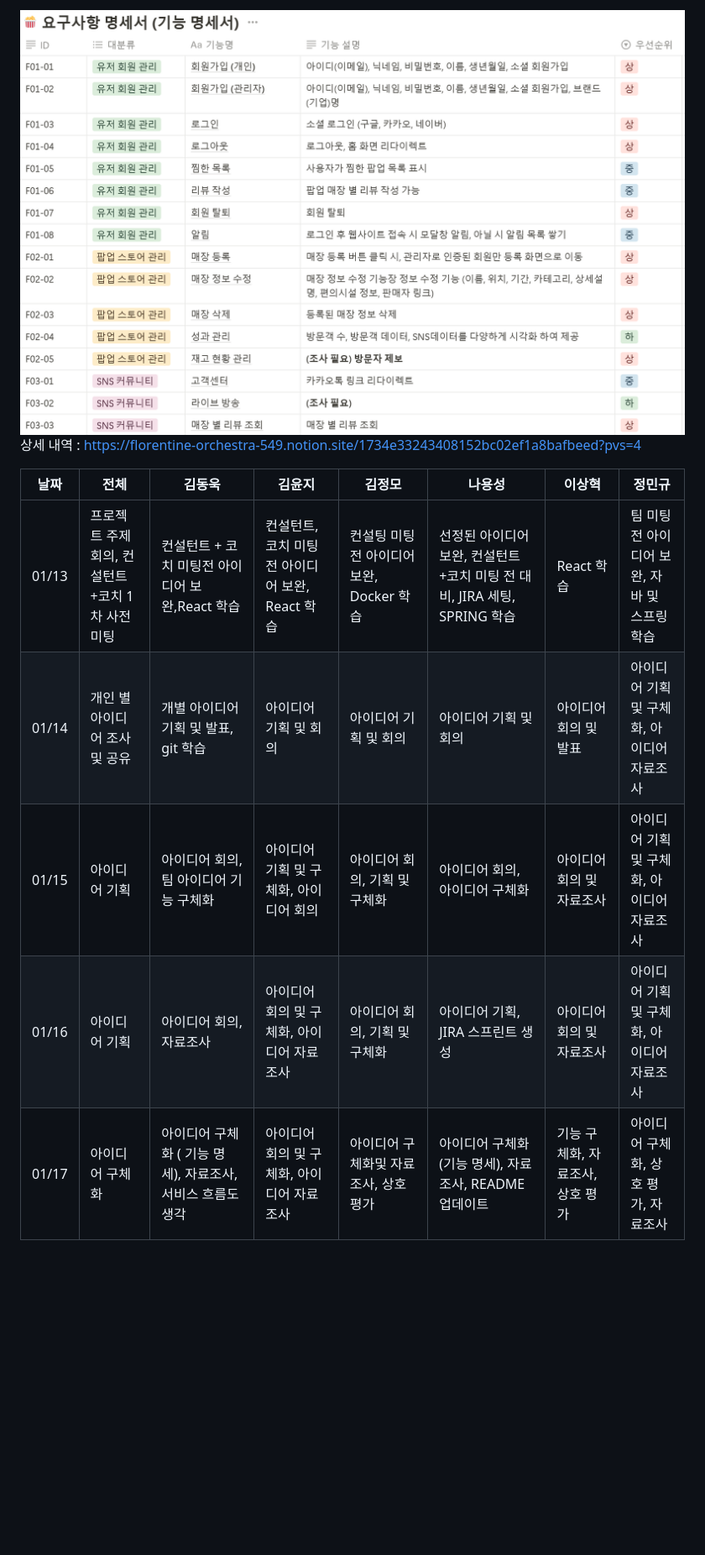
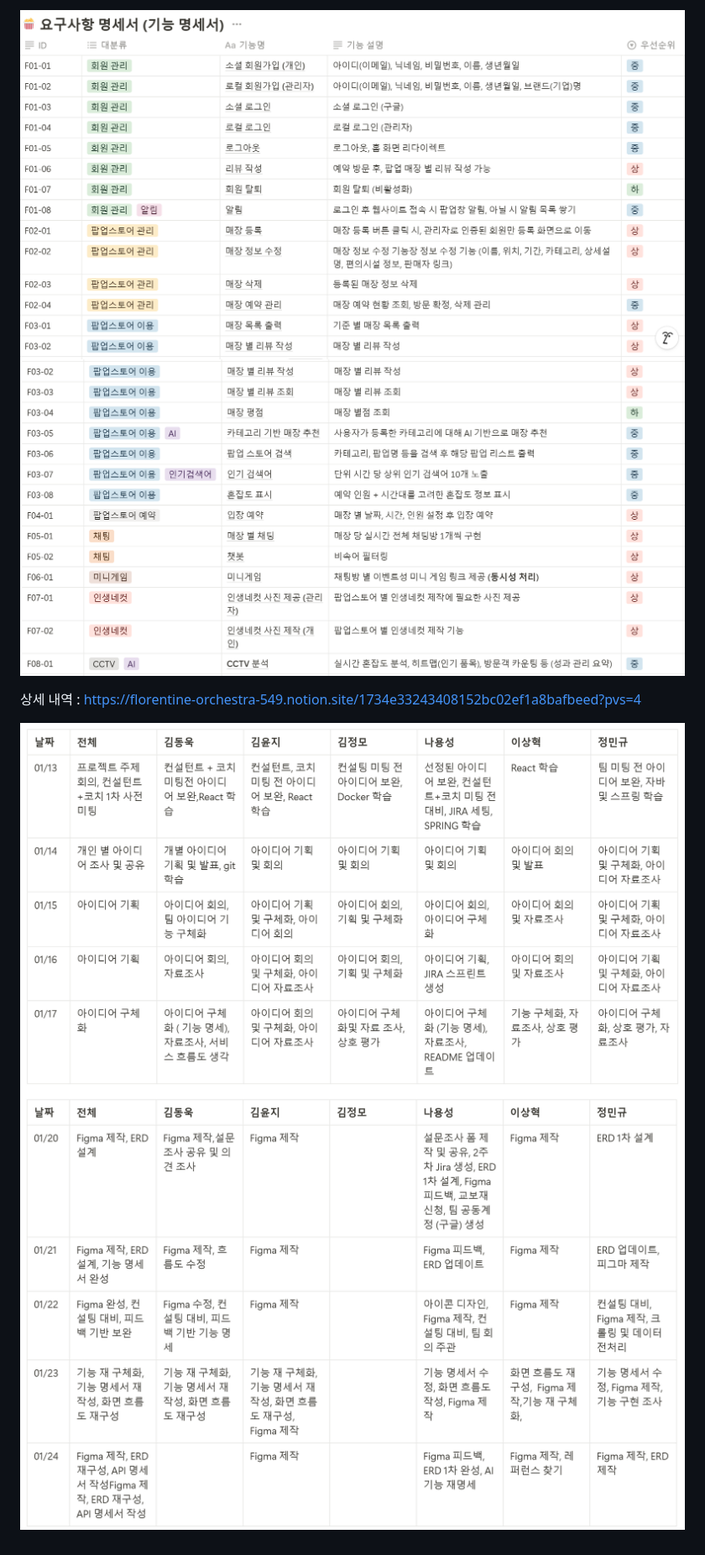
Before and after one commit to SSAFY-D105-Pop4U/Pop4U, a Markdown page: README.md, the part around the change. Shown: that part at 84% size. GitHub-like rendering; pictures changed too: readme_file/기능명세서_1.png (added), readme_file/기능명세서_2.png (added), readme_file/업무분담표_1주차.png (added); blank space fills up the shorter version.

```diff
--- a/README.md
+++ b/README.md
@@ -1,10 +1,7 @@
-![alt text](기능명세서.png)
+![alt text](/readme_file/기능명세서_1.png)
+![alt text](/readme_file/기능명세서_2.png)
+
 상세 내역 : https://florentine-orchestra-549.notion.site/1734e33243408152bc02ef1a8bafbeed?pvs=4
 
-| **날짜** | **전체** | **김동욱** | **김윤지** | **김정모** | **나용성** | **이상혁** | **정민규** |
-| --- | --- | --- | --- | --- | --- | --- | --- |
-| 01/13 | 프로젝트 주제 회의, 컨설턴트+코치 1차 사전 미팅 | 컨설턴트 + 코치 미팅전 아이디어 보완,React 학습 | 컨설턴트, 코치 미팅 전 아이디어 보완, React 학습 | 컨설팅 미팅 전 아이디어 보완, Docker 학습 | 선정된 아이디어 보완, 컨설턴트+코치 미팅 전 대비, JIRA 세팅, SPRING 학습 | React 학습 | 팀 미팅 전 아이디어 보완, 자바 및 스프링 학습 |
-| 01/14 | 개인 별 아이디어 조사 및 공유 | 개별 아이디어 기획 및 발표, git 학습 | 아이디어 기획 및 회의 | 아이디어 기획 및 회의 | 아이디어 기획 및 회의 | 아이디어 회의 및 발표 | 아이디어 기획 및 구체화, 아이디어 자료조사 |
-| 01/15 | 아이디어 기획 | 아이디어 회의,팀 아이디어 기능 구체화 | 아이디어 기획 및 구체화, 아이디어 회의 | 아이디어 회의, 기획 및 구체화 | 아이디어 회의, 아이디어 구체화 | 아이디어 회의 및 자료조사 | 아이디어 기획 및 구체화, 아이디어 자료조사 |
-| 01/16 | 아이디어 기획 | 아이디어 회의, 자료조사 | 아이디어 회의 및 구체화, 아이디어 자료조사 | 아이디어 회의, 기획 및 구체화 | 아이디어 기획, JIRA 스프린트 생성 | 아이디어 회의 및 자료조사 | 아이디어 기획 및 구체화, 아이디어 자료조사 |
-| 01/17 | 아이디어 구체화 | 아이디어 구체화 ( 기능 명세), 자료조사, 서비스 흐름도 생각 | 아이디어 회의 및 구체화, 아이디어 자료조사 | 아이디어 구체화및 자료 조사, 상호 평가 | 아이디어 구체화 (기능 명세), 자료조사, README 업데이트 | 기능 구체화, 자료조사, 상호 평가 | 아이디어 구체화, 상호 평가, 자료조사 |
+![alt text](/readme_file/업무분담표_1주차.png)
+![alt text](/readme_file/업무분담표_2주차.png)
```
